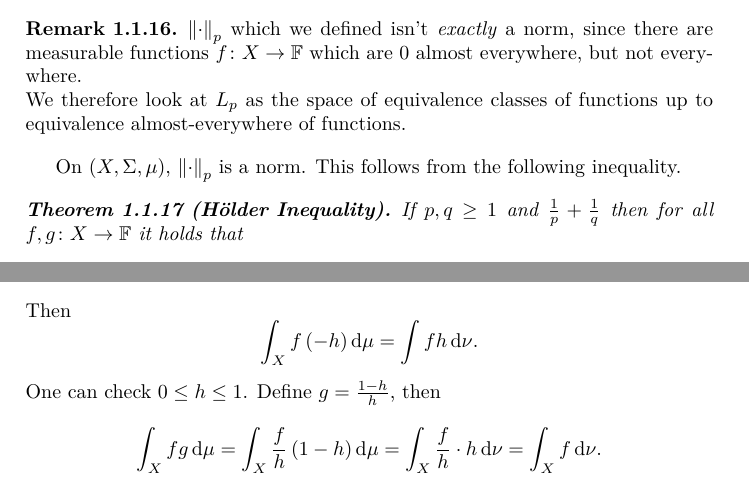
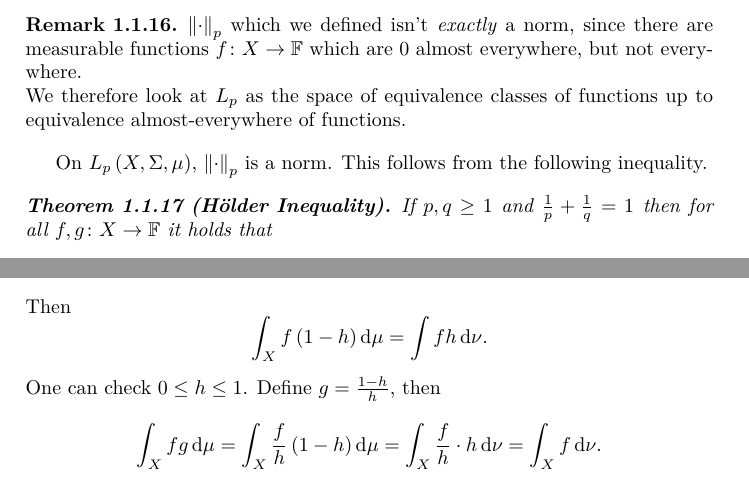
Before and after one commit to alan-sorani/functional_analysis_notes, a LaTeX book (functional_analysis.tex): two parts of pages 7 and 11 of 104, joined at a grey line, cut so that both start at the same text. The pictures show the PDF file functional_analysis.pdf that the author committed with the source.

Commit message:
fixed typo

```diff
--- a/functional_analysis.tex
+++ b/functional_analysis.tex
@@ -338,7 +338,7 @@ Then
 \end{align*}
 By Riesz, there's $h \in H$ such that
 \[\int f \diff \mu = \ell\prs{f} = \trs{f, h} = \int_X f h \diff \prs{\mu + \nu} \text{.}\]
-Then \[\int_X f\prs{-h} \diff \mu = \int f h \diff \nu \text{.}\]
+Then \[\int_X f\prs{1-h} \diff \mu = \int f h \diff \nu \text{.}\]
 One can check
 $0 \leq h \leq 1$. Define $g = \frac{1-h}{h}$, then
 \[\int_X fg \diff \mu = \int_X \frac{f}{h} \prs{1-h} \diff \mu = \int_X \frac{f}{h} \cdot h \diff \nu = \int_X f \diff \nu \text{.}\]
```
Also changed, not shown: functional_analysis.pdf, 1 other file.
